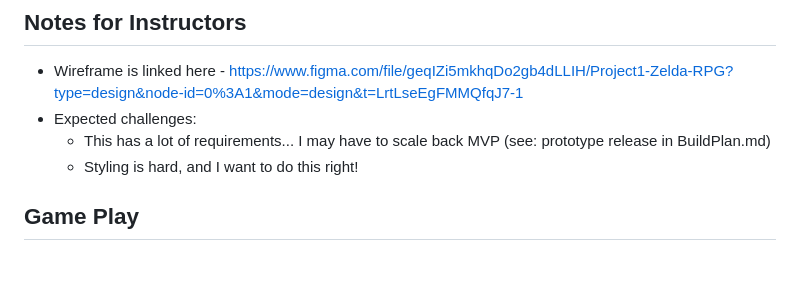
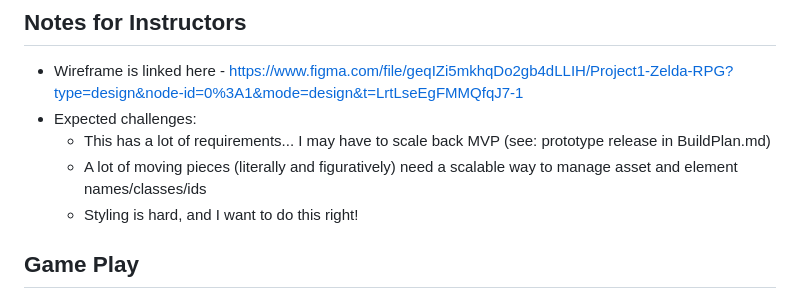
Before and after one commit to sammymarks/Zelda-RPG, a Markdown page: README.md, the part around the change. GitHub-like rendering; blank space fills up the shorter version.

```diff
--- a/README.md
+++ b/README.md
@@ -5,6 +5,7 @@ Link is lost! Can Zelda find him?
 - Wireframe is linked here - https://www.figma.com/file/geqIZi5mkhqDo2gb4dLLIH/Project1-Zelda-RPG?type=design&node-id=0%3A1&mode=design&t=LrtLseEgFMMQfqJ7-1
 - Expected challenges:
   - This has a lot of requirements... I may have to scale back MVP (see: prototype release in BuildPlan.md)
+  - A lot of moving pieces (literally and figuratively) need a scalable way to manage asset and element names/classes/ids
   - Styling is hard, and I want to do this right!
 
 ## Game Play
```
